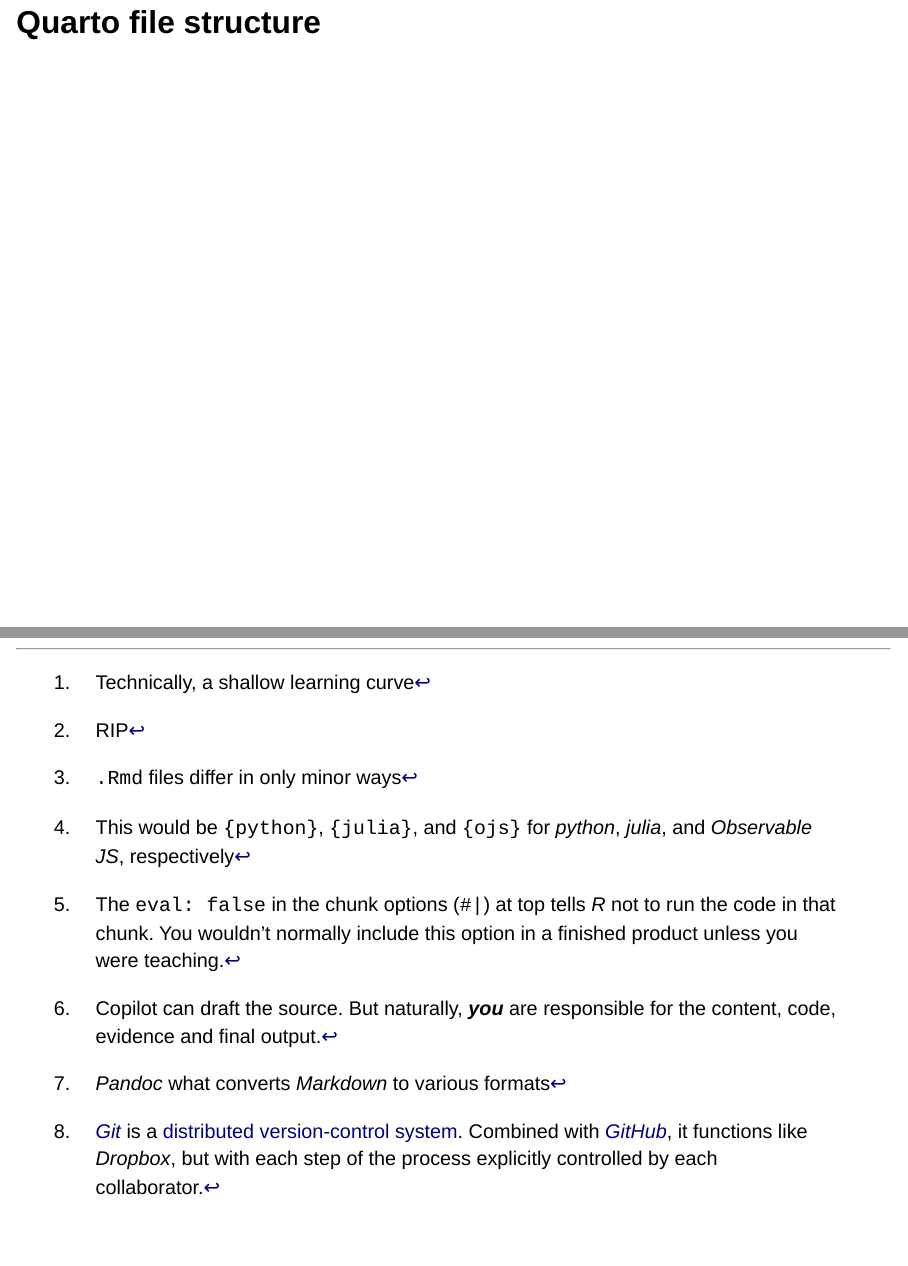
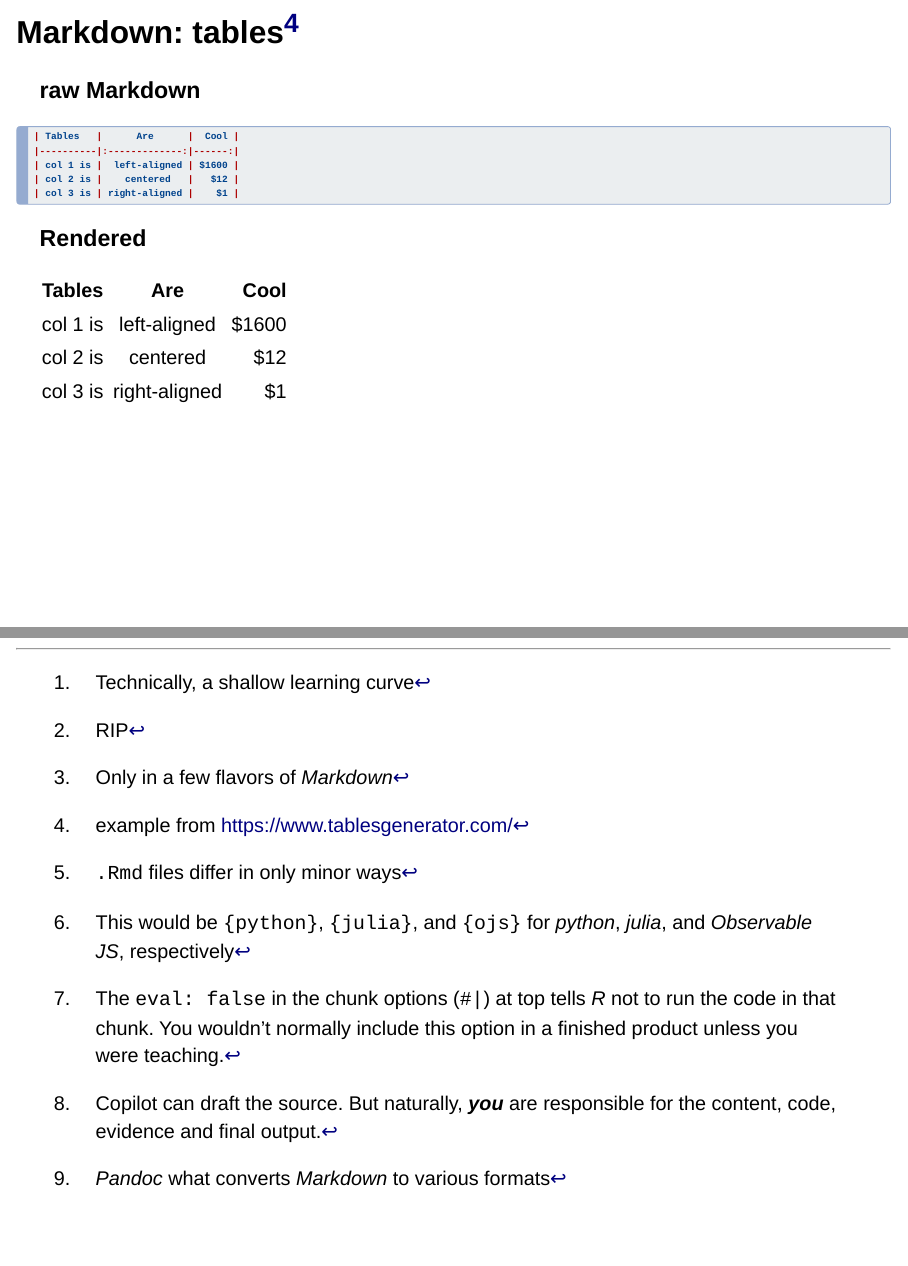
Before and after one commit to patrickabolger/quartoWorkshop, a Quarto document (index.qmd): pages 20 and 51 of 52 before the commit and pages 20 and 52 of 53 after it, joined at a grey line. Rendered offline with R 4.5, knitr and Pandoc in place of Quarto, with nearby package versions; drawn as Slidy slides in place of the format the file asks for.

Commit message:
added markdown tables

````diff
--- a/index.qmd
+++ b/index.qmd
@@ -355,6 +355,25 @@ And in a little more detail:
 $$
 F=\frac{SS_{between}/df_{between}}{SS_{within}/df_{within}}
 $$
+
+## Markdown: tables^[example from https://www.tablesgenerator.com/]
+
+### raw Markdown
+
+```markdown
+| Tables   |      Are      |  Cool |
+|----------|:-------------:|------:|
+| col 1 is |  left-aligned | $1600 |
+| col 2 is |    centered   |   $12 |
+| col 3 is | right-aligned |    $1 |
+```
+### Rendered
+
+| Tables   |      Are      |  Cool |
+|----------|:-------------:|------:|
+| col 1 is |  left-aligned | $1600 |
+| col 2 is |    centered   |   $12 |
+| col 3 is | right-aligned |    $1 |
 
 # Quarto file structure
 
````
Also changed, not shown: docs/search.json, index.qmd (2 more changed lines), 2 other files.
